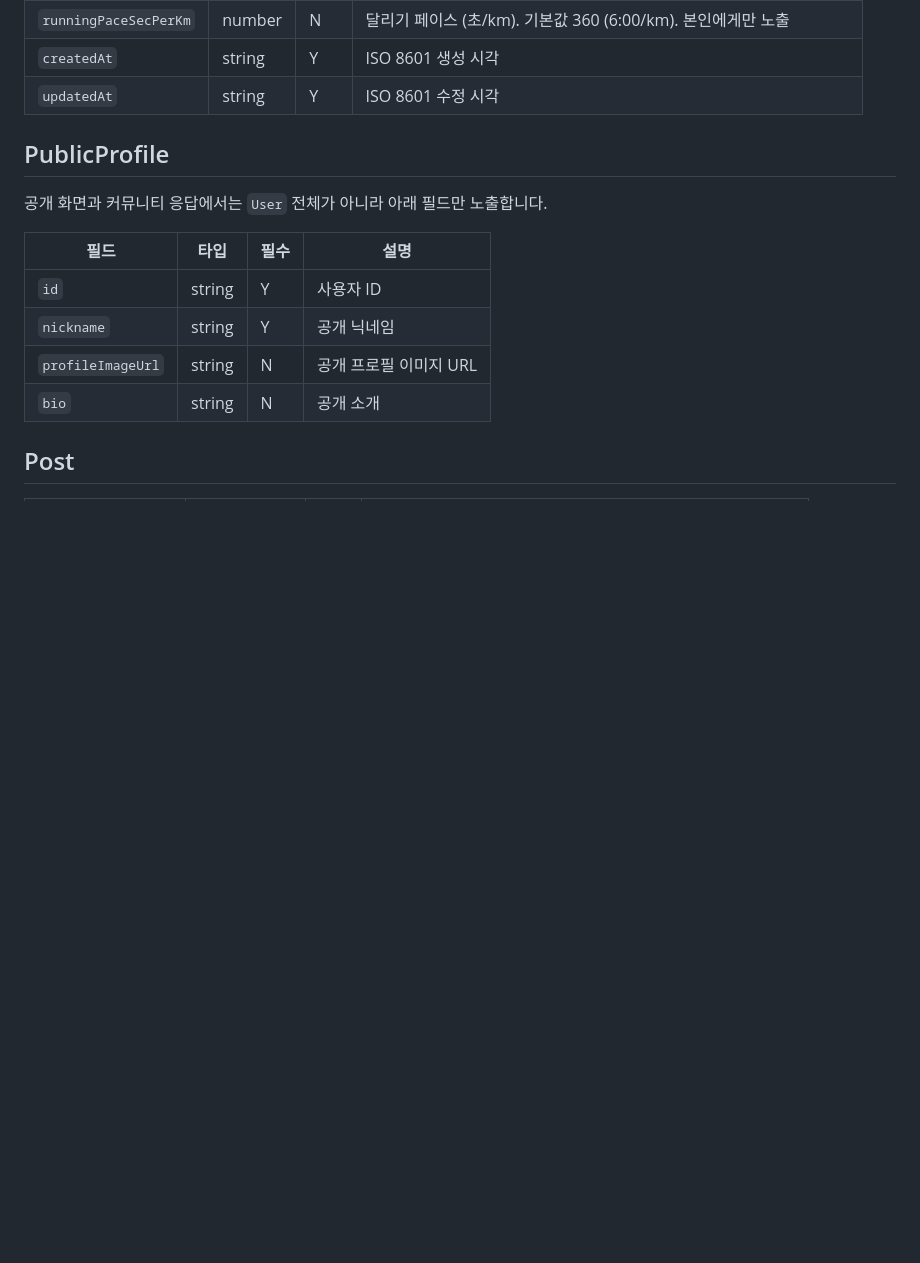
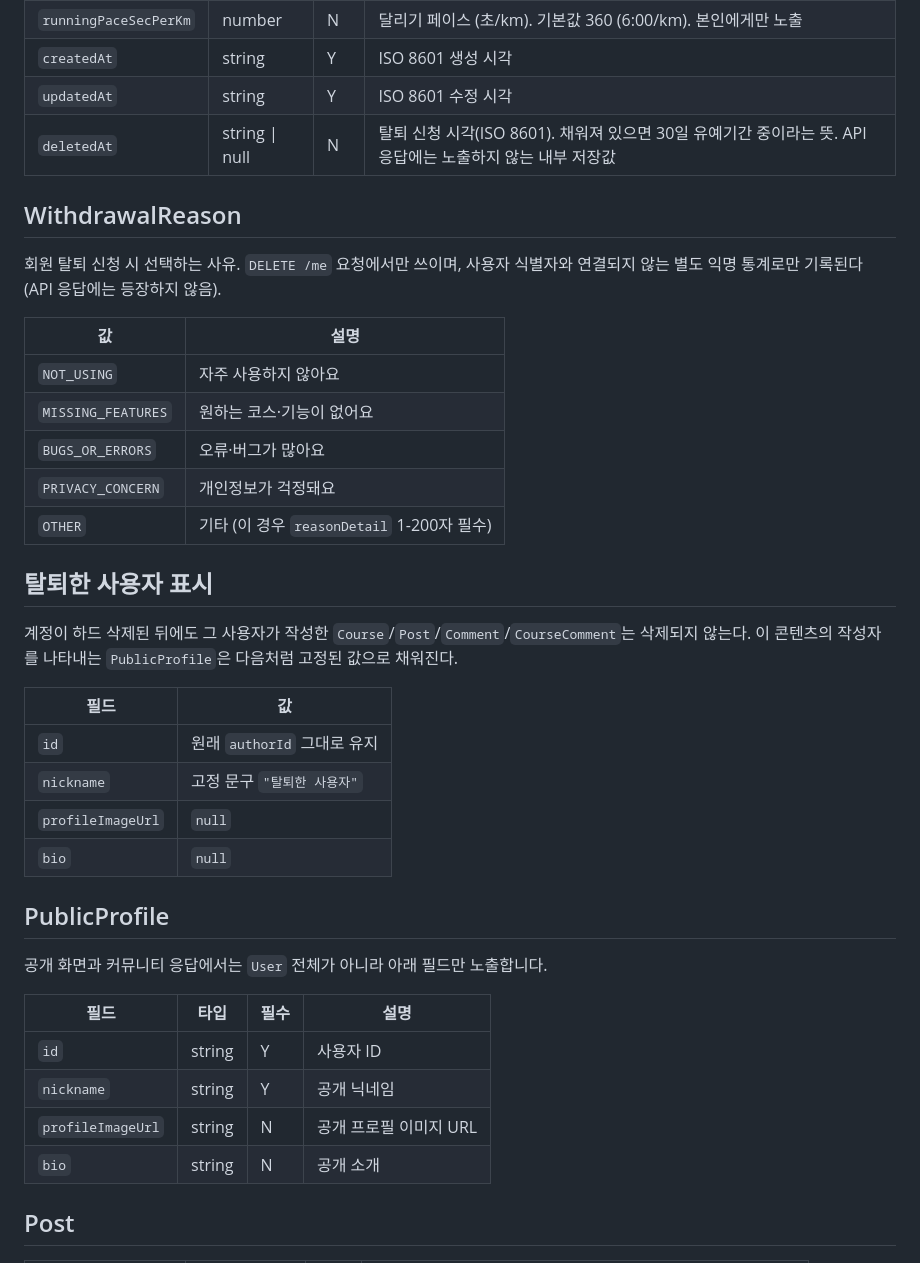
Before and after one commit to lovelyAlien/runvas, a Markdown page: docs/data-model.md, the part around the change. Drawn GitHub-style; blank space fills up the shorter version.

```diff
--- a/docs/data-model.md
+++ b/docs/data-model.md
@@ -107,6 +107,32 @@ MVP에서 사용자는 본인이 생성한 코스의 아래 필드를 수정할
 | `runningPaceSecPerKm` | number | N | 달리기 페이스 (초/km). 기본값 360 (6:00/km). 본인에게만 노출 |
 | `createdAt` | string | Y | ISO 8601 생성 시각 |
 | `updatedAt` | string | Y | ISO 8601 수정 시각 |
+| `deletedAt` | string \| null | N | 탈퇴 신청 시각(ISO 8601). 채워져 있으면 30일 유예기간 중이라는 뜻. API 응답에는 노출하지 않는 내부 저장값 |
+
+## WithdrawalReason
+
+회원 탈퇴 신청 시 선택하는 사유. `DELETE /me` 요청에서만 쓰이며, 사용자 식별자와 연결되지 않는
+별도 익명 통계로만 기록된다 (API 응답에는 등장하지 않음).
+
+| 값 | 설명 |
+| --- | --- |
+| `NOT_USING` | 자주 사용하지 않아요 |
+| `MISSING_FEATURES` | 원하는 코스·기능이 없어요 |
+| `BUGS_OR_ERRORS` | 오류·버그가 많아요 |
+| `PRIVACY_CONCERN` | 개인정보가 걱정돼요 |
+| `OTHER` | 기타 (이 경우 `reasonDetail` 1-200자 필수) |
+
+## 탈퇴한 사용자 표시
+
+계정이 하드 삭제된 뒤에도 그 사용자가 작성한 `Course`/`Post`/`Comment`/`CourseComment`는 삭제되지
+않는다. 이 콘텐츠의 작성자를 나타내는 `PublicProfile`은 다음처럼 고정된 값으로 채워진다.
+
+| 필드 | 값 |
+| --- | --- |
+| `id` | 원래 `authorId` 그대로 유지 |
+| `nickname` | 고정 문구 `"탈퇴한 사용자"` |
+| `profileImageUrl` | `null` |
+| `bio` | `null` |
 
 ## PublicProfile
 
```
Also changed, not shown: docs/api-contract.md (+38 -0 lines).
